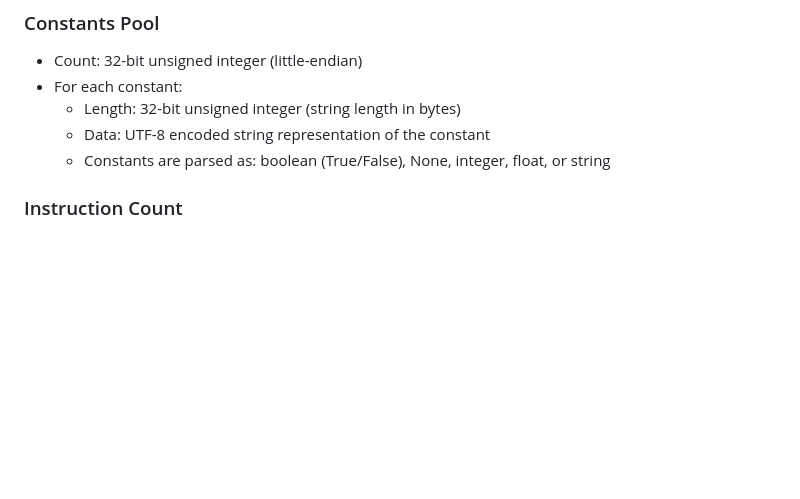
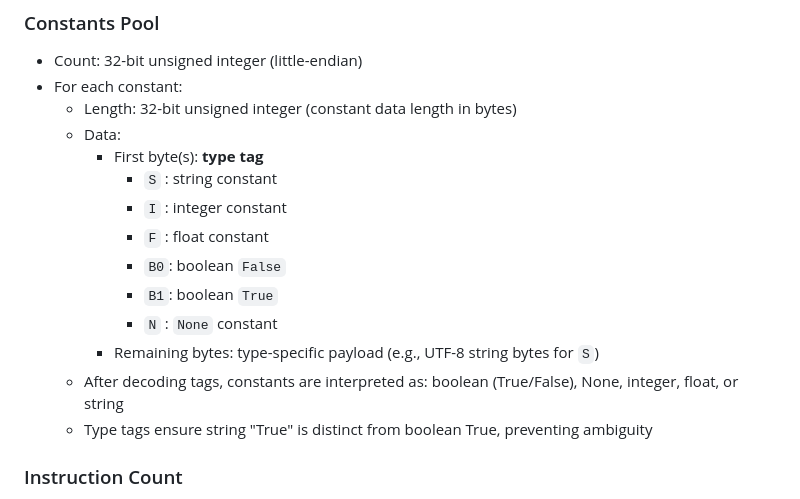
Before and after one commit to Adahandles/Syntari, a Markdown page: BYTECODE_FORMAT.md, the part around the change. GitHub-like rendering; blank space fills up the shorter version.

Commit message:
Update BYTECODE_FORMAT.md to document type tag system
- Added detailed documentation of type tag format for constants
- Documented tags: S (string), I (integer), F (float), B0/B1 (boolean), N (None)
- Clarified that type tags prevent ambiguity between string "True" and boolean True
- Addresses code review feedback about missing type tag documentation

All 26 bytecode tests still passing.

Co-authored-by: Adahandles <161114704+Adahandles@users.noreply.github.com>

```diff
--- a/BYTECODE_FORMAT.md
+++ b/BYTECODE_FORMAT.md
@@ -19,9 +19,18 @@ Syntari compiles source files (.syn) into bytecode (.sbc) for execution by the S
 ### Constants Pool
 - Count: 32-bit unsigned integer (little-endian)
 - For each constant:
-  - Length: 32-bit unsigned integer (string length in bytes)
-  - Data: UTF-8 encoded string representation of the constant
-  - Constants are parsed as: boolean (True/False), None, integer, float, or string
+  - Length: 32-bit unsigned integer (constant data length in bytes)
+  - Data:
+    - First byte(s): **type tag**
+      - `S` : string constant
+      - `I` : integer constant
+      - `F` : float constant
+      - `B0`: boolean `False`
+      - `B1`: boolean `True`
+      - `N` : `None` constant
+    - Remaining bytes: type-specific payload (e.g., UTF-8 string bytes for `S`)
+  - After decoding tags, constants are interpreted as: boolean (True/False), None, integer, float, or string
+  - Type tags ensure string "True" is distinct from boolean True, preventing ambiguity
 
 ### Instruction Count
 - Count: 32-bit unsigned integer (number of instructions in source)
```
